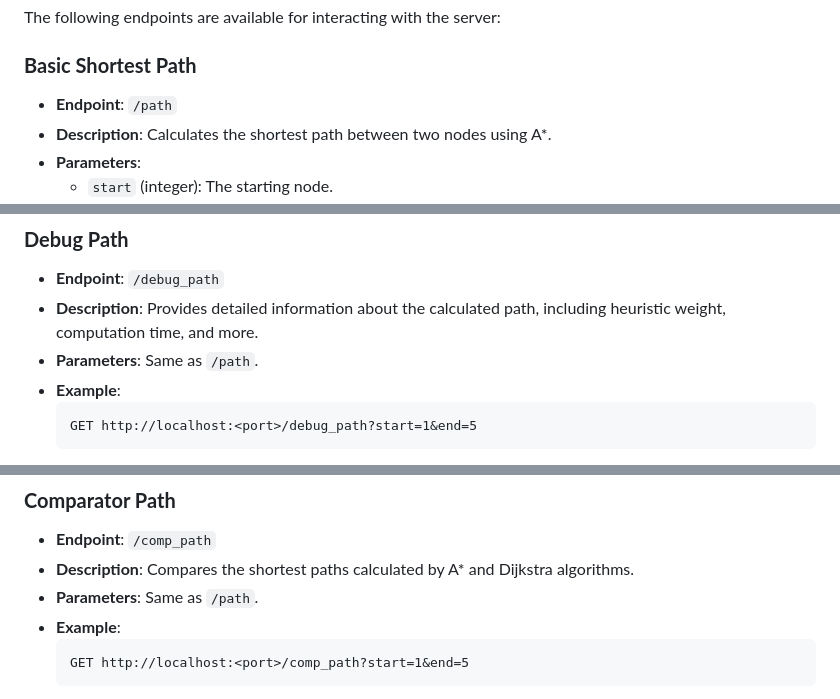
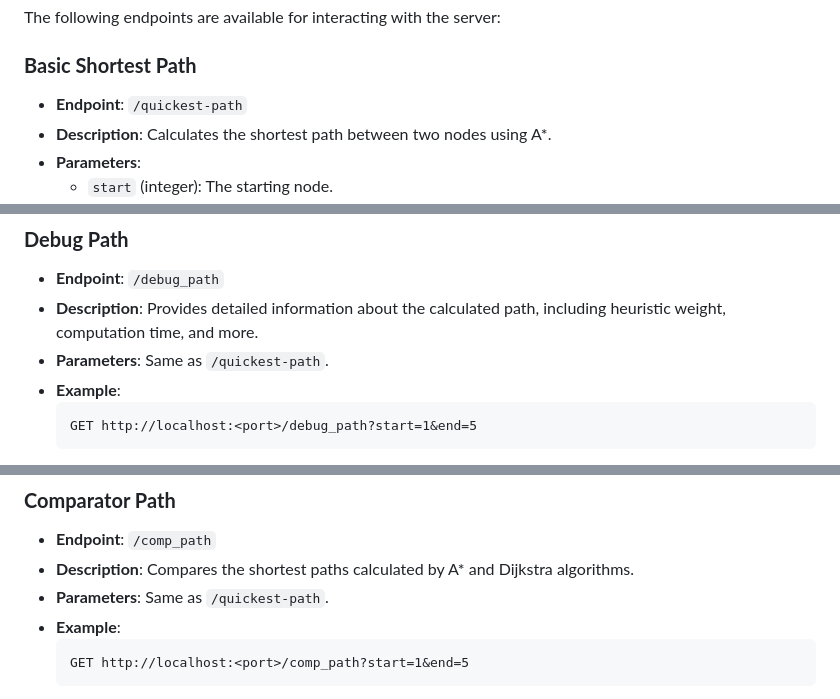
Before and after one commit to algosup/2024-2025-project-3-quickest-path-team-7, a Markdown page: Document/Functional/FunctionalSpecifications.md, 3 parts joined by grey strips. Drawn GitHub-style.

````diff
--- a/Document/Functional/FunctionalSpecifications.md
+++ b/Document/Functional/FunctionalSpecifications.md
@@ -407,7 +407,7 @@ graph TD
 The following endpoints are available for interacting with the server:
 
 ### **Basic Shortest Path**
-- **Endpoint**: `/path`
+- **Endpoint**: `/quickest-path`
 - **Description**: Calculates the shortest path between two nodes using A*.
 - **Parameters**:
   - `start` (integer): The starting node.
@@ -432,7 +432,7 @@ The following endpoints are available for interacting with the server:
 ### **Debug Path**
 - **Endpoint**: `/debug_path`
 - **Description**: Provides detailed information about the calculated path, including heuristic weight, computation time, and more.
-- **Parameters**: Same as `/path`.
+- **Parameters**: Same as `/quickest-path`.
 - **Example**:
   ```
   GET http://localhost:<port>/debug_path?start=1&end=5
@@ -452,7 +452,7 @@ The following endpoints are available for interacting with the server:
 ### **Comparator Path**
 - **Endpoint**: `/comp_path`
 - **Description**: Compares the shortest paths calculated by A* and Dijkstra algorithms.
-- **Parameters**: Same as `/path`.
+- **Parameters**: Same as `/quickest-path`.
 - **Example**:
   ```
   GET http://localhost:<port>/comp_path?start=1&end=5
````
